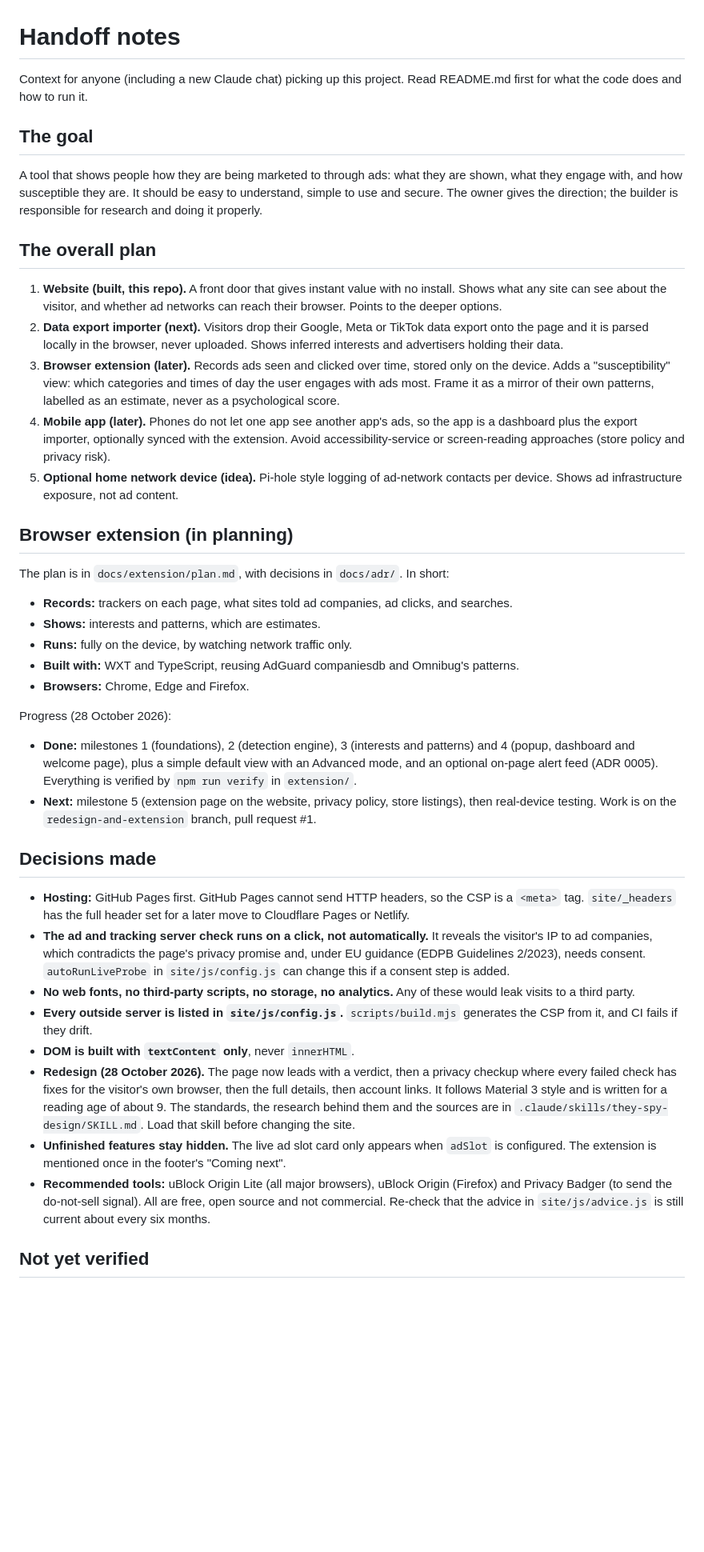
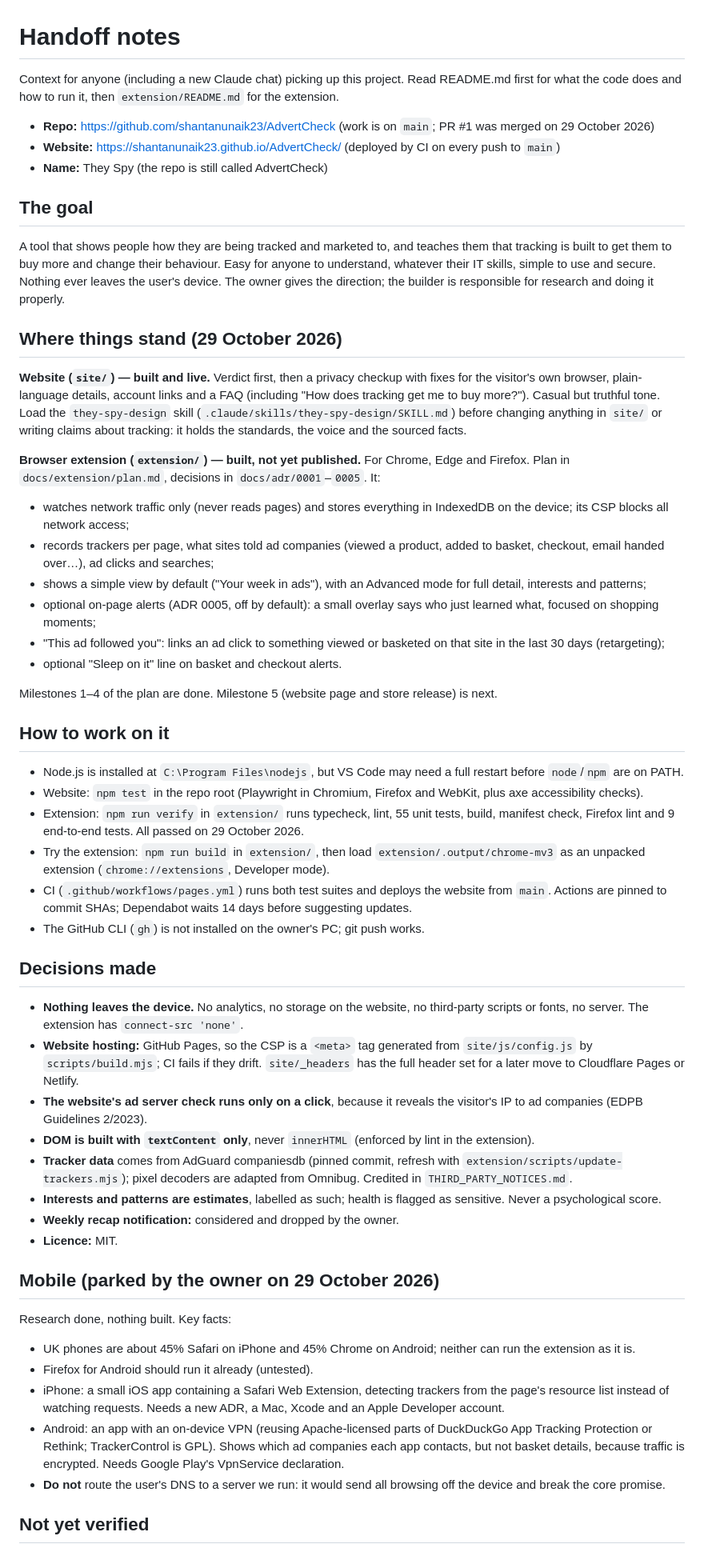
Before and after one commit to shantanunaik23/AdvertCheck, a Markdown page: HANDOFF.md, the part around one of its changes. Shown at 80% size. GitHub-like rendering; blank space fills up the shorter version.

Commit message:
Update handoff notes and tidy changelog
Co-Authored-By: Claude Opus 5.5 <noreply@anthropic.com>

```diff
--- a/HANDOFF.md
+++ b/HANDOFF.md
@@ -1,42 +1,57 @@
 # Handoff notes
 
-Context for anyone (including a new Claude chat) picking up this project. Read README.md first for what the code does and how to run it.
+Context for anyone (including a new Claude chat) picking up this project. Read README.md first for what the code does and how to run it, then `extension/README.md` for the extension.
+
+- **Repo:** https://github.com/shantanunaik23/AdvertCheck (work is on `main`; PR #1 was merged on 29 October 2026)
+- **Website:** https://shantanunaik23.github.io/AdvertCheck/ (deployed by CI on every push to `main`)
+- **Name:** They Spy (the repo is still called AdvertCheck)
 
 ## The goal
 
-A tool that shows people how they are being marketed to through ads: what they are shown, what they engage with, and how susceptible they are. It should be easy to understand, simple to use and secure. The owner gives the direction; the builder is responsible for research and doing it properly.
+A tool that shows people how they are being tracked and marketed to, and teaches them that tracking is built to get them to buy more and change their behaviour. Easy for anyone to understand, whatever their IT skills, simple to use and secure. Nothing ever leaves the user's device. The owner gives the direction; the builder is responsible for research and doing it properly.
 
-## The overall plan
+## Where things stand (29 October 2026)
 
-1. **Website (built, this repo).** A front door that gives instant value with no install. Shows what any site can see about the visitor, and whether ad networks can reach their browser. Points to the deeper options.
-2. **Data export importer (next).** Visitors drop their Google, Meta or TikTok data export onto the page and it is parsed locally in the browser, never uploaded. Shows inferred interests and advertisers holding their data.
-3. **Browser extension (later).** Records ads seen and clicked over time, stored only on the device. Adds a "susceptibility" view: which categories and times of day the user engages with ads most. Frame it as a mirror of their own patterns, labelled as an estimate, never as a psychological score.
-4. **Mobile app (later).** Phones do not let one app see another app's ads, so the app is a dashboard plus the export importer, optionally synced with the extension. Avoid accessibility-service or screen-reading approaches (store policy and privacy risk).
-5. **Optional home network device (idea).** Pi-hole style logging of ad-network contacts per device. Shows ad infrastructure exposure, not ad content.
+**Website (`site/`) — built and live.** Verdict first, then a privacy checkup with fixes for the visitor's own browser, plain-language details, account links and a FAQ (including "How does tracking get me to buy more?"). Casual but truthful tone. Load the `they-spy-design` skill (`.claude/skills/they-spy-design/SKILL.md`) before changing anything in `site/` or writing claims about tracking: it holds the standards, the voice and the sourced facts.
 
-## Browser extension (in planning)
+**Browser extension (`extension/`) — built, not yet published.** For Chrome, Edge and Firefox. Plan in `docs/extension/plan.md`, decisions in `docs/adr/0001`–`0005`. It:
+- watches network traffic only (never reads pages) and stores everything in IndexedDB on the device; its CSP blocks all network access;
+- records trackers per page, what sites told ad companies (viewed a product, added to basket, checkout, email handed over…), ad clicks and searches;
+- shows a simple view by default ("Your week in ads"), with an Advanced mode for full detail, interests and patterns;
+- optional on-page alerts (ADR 0005, off by default): a small overlay says who just learned what, focused on shopping moments;
+- "This ad followed you": links an ad click to something viewed or basketed on that site in the last 30 days (retargeting);
+- optional "Sleep on it" line on basket and checkout alerts.
 
-The plan is in `docs/extension/plan.md`, with decisions in `docs/adr/`. In short:
-- **Records:** trackers on each page, what sites told ad companies, ad clicks, and searches.
-- **Shows:** interests and patterns, which are estimates.
-- **Runs:** fully on the device, by watching network traffic only.
-- **Built with:** WXT and TypeScript, reusing AdGuard companiesdb and Omnibug's patterns.
-- **Browsers:** Chrome, Edge and Firefox.
+Milestones 1–4 of the plan are done. Milestone 5 (website page and store release) is next.
 
-Progress (28 October 2026):
-- **Done:** milestones 1 (foundations), 2 (detection engine), 3 (interests and patterns) and 4 (popup, dashboard and welcome page), plus a simple default view with an Advanced mode, and an optional on-page alert feed (ADR 0005). Everything is verified by `npm run verify` in `extension/`.
-- **Next:** milestone 5 (extension page on the website, privacy policy, store listings), then real-device testing. Work is on the `redesign-and-extension` branch, pull request #1.
+## How to work on it
+
+- Node.js is installed at `C:\Program Files\nodejs`, but VS Code may need a full restart before `node`/`npm` are on PATH.
+- Website: `npm test` in the repo root (Playwright in Chromium, Firefox and WebKit, plus axe accessibility checks).
+- Extension: `npm run verify` in `extension/` runs typecheck, lint, 55 unit tests, build, manifest check, Firefox lint and 9 end-to-end tests. All passed on 29 October 2026.
+- Try the extension: `npm run build` in `extension/`, then load `extension/.output/chrome-mv3` as an unpacked extension (`chrome://extensions`, Developer mode).
+- CI (`.github/workflows/pages.yml`) runs both test suites and deploys the website from `main`. Actions are pinned to commit SHAs; Dependabot waits 14 days before suggesting updates.
+- The GitHub CLI (`gh`) is not installed on the owner's PC; git push works.
 
 ## Decisions made
 
-- **Hosting:** GitHub Pages first. GitHub Pages cannot send HTTP headers, so the CSP is a `<meta>` tag. `site/_headers` has the full header set for a later move to Cloudflare Pages or Netlify.
-- **The ad and tracking server check runs on a click, not automatically.** It reveals the visitor's IP to ad companies, which contradicts the page's privacy promise and, under EU guidance (EDPB Guidelines 2/2023), needs consent. `autoRunLiveProbe` in `site/js/config.js` can change this if a consent step is added.
-- **No web fonts, no third-party scripts, no storage, no analytics.** Any of these would leak visits to a third party.
-- **Every outside server is listed in `site/js/config.js`.** `scripts/build.mjs` generates the CSP from it, and CI fails if they drift.
-- **DOM is built with `textContent` only**, never `innerHTML`.
-- **Redesign (28 October 2026).** The page now leads with a verdict, then a privacy checkup where every failed check has fixes for the visitor's own browser, then the full details, then account links. It follows Material 3 style and is written for a reading age of about 9. The standards, the research behind them and the sources are in `.claude/skills/they-spy-design/SKILL.md`. Load that skill before changing the site.
-- **Unfinished features stay hidden.** The live ad slot card only appears when `adSlot` is configured. The extension is mentioned once in the footer's "Coming next".
-- **Recommended tools:** uBlock Origin Lite (all major browsers), uBlock Origin (Firefox) and Privacy Badger (to send the do-not-sell signal). All are free, open source and not commercial. Re-check that the advice in `site/js/advice.js` is still current about every six months.
+- **Nothing leaves the device.** No analytics, no storage on the website, no third-party scripts or fonts, no server. The extension has `connect-src 'none'`.
+- **Website hosting:** GitHub Pages, so the CSP is a `<meta>` tag generated from `site/js/config.js` by `scripts/build.mjs`; CI fails if they drift. `site/_headers` has the full header set for a later move to Cloudflare Pages or Netlify.
+- **The website's ad server check runs only on a click**, because it reveals the visitor's IP to ad companies (EDPB Guidelines 2/2023).
+- **DOM is built with `textContent` only**, never `innerHTML` (enforced by lint in the extension).
+- **Tracker data** comes from AdGuard companiesdb (pinned commit, refresh with `extension/scripts/update-trackers.mjs`); pixel decoders are adapted from Omnibug. Credited in `THIRD_PARTY_NOTICES.md`.
+- **Interests and patterns are estimates**, labelled as such; health is flagged as sensitive. Never a psychological score.
+- **Weekly recap notification:** considered and dropped by the owner.
+- **Licence:** MIT.
+
+## Mobile (parked by the owner on 29 October 2026)
+
+Research done, nothing built. Key facts:
+- UK phones are about 45% Safari on iPhone and 45% Chrome on Android; neither can run the extension as it is.
+- Firefox for Android should run it already (untested).
+- iPhone: a small iOS app containing a Safari Web Extension, detecting trackers from the page's resource list instead of watching requests. Needs a new ADR, a Mac, Xcode and an Apple Developer account.
+- Android: an app with an on-device VPN (reusing Apache-licensed parts of DuckDuckGo App Tracking Protection or Rethink; TrackerControl is GPL). Shows which ad companies each app contacts, but not basket details, because traffic is encrypted. Needs Google Play's VpnService declaration.
+- **Do not** route the user's DNS to a server we run: it would send all browsing off the device and break the core promise.
 
 ## Not yet verified
 
```
Also changed, not shown: other parts of HANDOFF.md (+9 -12 lines), CHANGELOG.md (+1 -3 lines).
